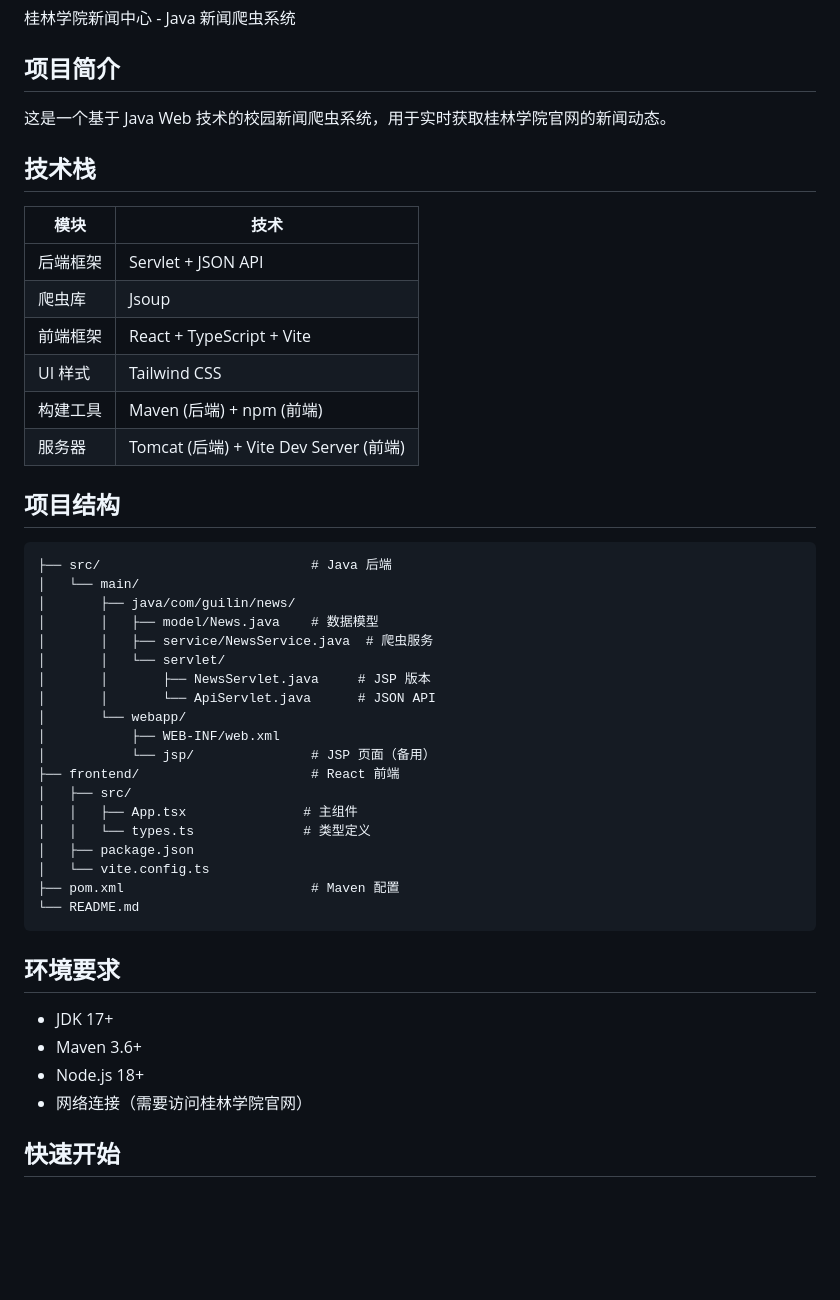
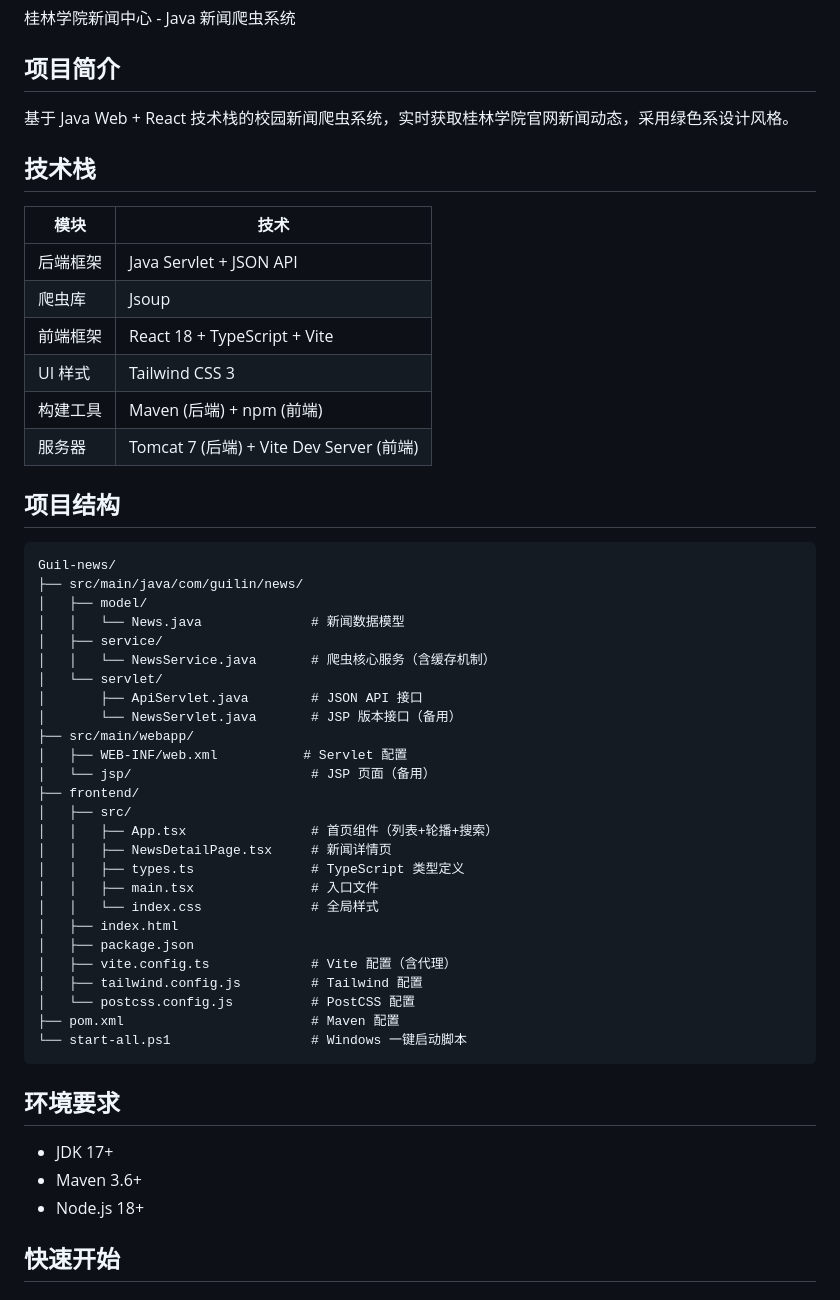
Before and after one commit to Kongkongkk7/Guil-news, a Markdown page: README.md, the part around one of its changes. Rendered like a GitHub page; blank space fills up the shorter version.

````diff
--- a/README.md
+++ b/README.md
@@ -4,41 +4,48 @@
 
 ## 项目简介
 
-这是一个基于 Java Web 技术的校园新闻爬虫系统，用于实时获取桂林学院官网的新闻动态。
+基于 Java Web + React 技术栈的校园新闻爬虫系统，实时获取桂林学院官网新闻动态，采用绿色系设计风格。
 
 ## 技术栈
 
 | 模块 | 技术 |
 |------|------|
-| 后端框架 | Servlet + JSON API |
+| 后端框架 | Java Servlet + JSON API |
 | 爬虫库 | Jsoup |
-| 前端框架 | React + TypeScript + Vite |
-| UI 样式 | Tailwind CSS |
+| 前端框架 | React 18 + TypeScript + Vite |
+| UI 样式 | Tailwind CSS 3 |
 | 构建工具 | Maven (后端) + npm (前端) |
-| 服务器 | Tomcat (后端) + Vite Dev Server (前端) |
+| 服务器 | Tomcat 7 (后端) + Vite Dev Server (前端) |
 
 ## 项目结构
 
 ```
-├── src/                           # Java 后端
-│   └── main/
-│       ├── java/com/guilin/news/
-│       │   ├── model/News.java    # 数据模型
-│       │   ├── service/NewsService.java  # 爬虫服务
-│       │   └── servlet/
-│       │       ├── NewsServlet.java     # JSP 版本
-│       │       └── ApiServlet.java      # JSON API
-│       └── webapp/
-│           ├── WEB-INF/web.xml
-│           └── jsp/               # JSP 页面（备用）
-├── frontend/                      # React 前端
+Guil-news/
+├── src/main/java/com/guilin/news/
+│   ├── model/
+│   │   └── News.java              # 新闻数据模型
+│   ├── service/
+│   │   └── NewsService.java       # 爬虫核心服务（含缓存机制）
+│   └── servlet/
+│       ├── ApiServlet.java        # JSON API 接口
+│       └── NewsServlet.java       # JSP 版本接口（备用）
+├── src/main/webapp/
+│   ├── WEB-INF/web.xml           # Servlet 配置
+│   └── jsp/                       # JSP 页面（备用）
+├── frontend/
 │   ├── src/
-│   │   ├── App.tsx               # 主组件
-│   │   └── types.ts              # 类型定义
+│   │   ├── App.tsx                # 首页组件（列表+轮播+搜索）
+│   │   ├── NewsDetailPage.tsx     # 新闻详情页
+│   │   ├── types.ts               # TypeScript 类型定义
+│   │   ├── main.tsx               # 入口文件
+│   │   └── index.css              # 全局样式
+│   ├── index.html
 │   ├── package.json
-│   └── vite.config.ts
+│   ├── vite.config.ts             # Vite 配置（含代理）
+│   ├── tailwind.config.js         # Tailwind 配置
+│   └── postcss.config.js          # PostCSS 配置
 ├── pom.xml                        # Maven 配置
-└── README.md
+└── start-all.ps1                  # Windows 一键启动脚本
 ```
 
 ## 环境要求
@@ -46,7 +53,6 @@
 - JDK 17+
 - Maven 3.6+
 - Node.js 18+
-- 网络连接（需要访问桂林学院官网）
 
 ## 快速开始
 
````
Also changed, not shown: other parts of README.md (+40 -13 lines).
